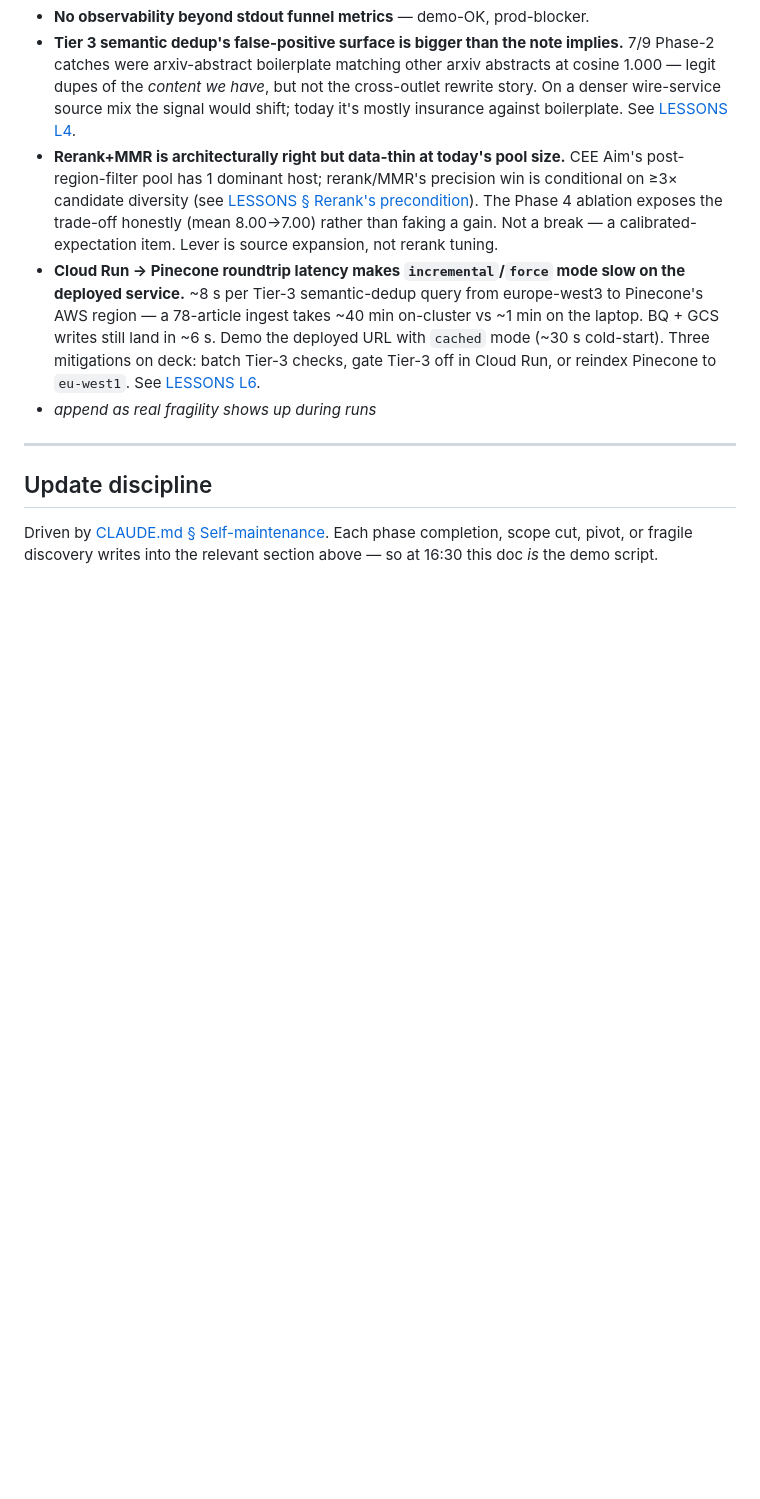
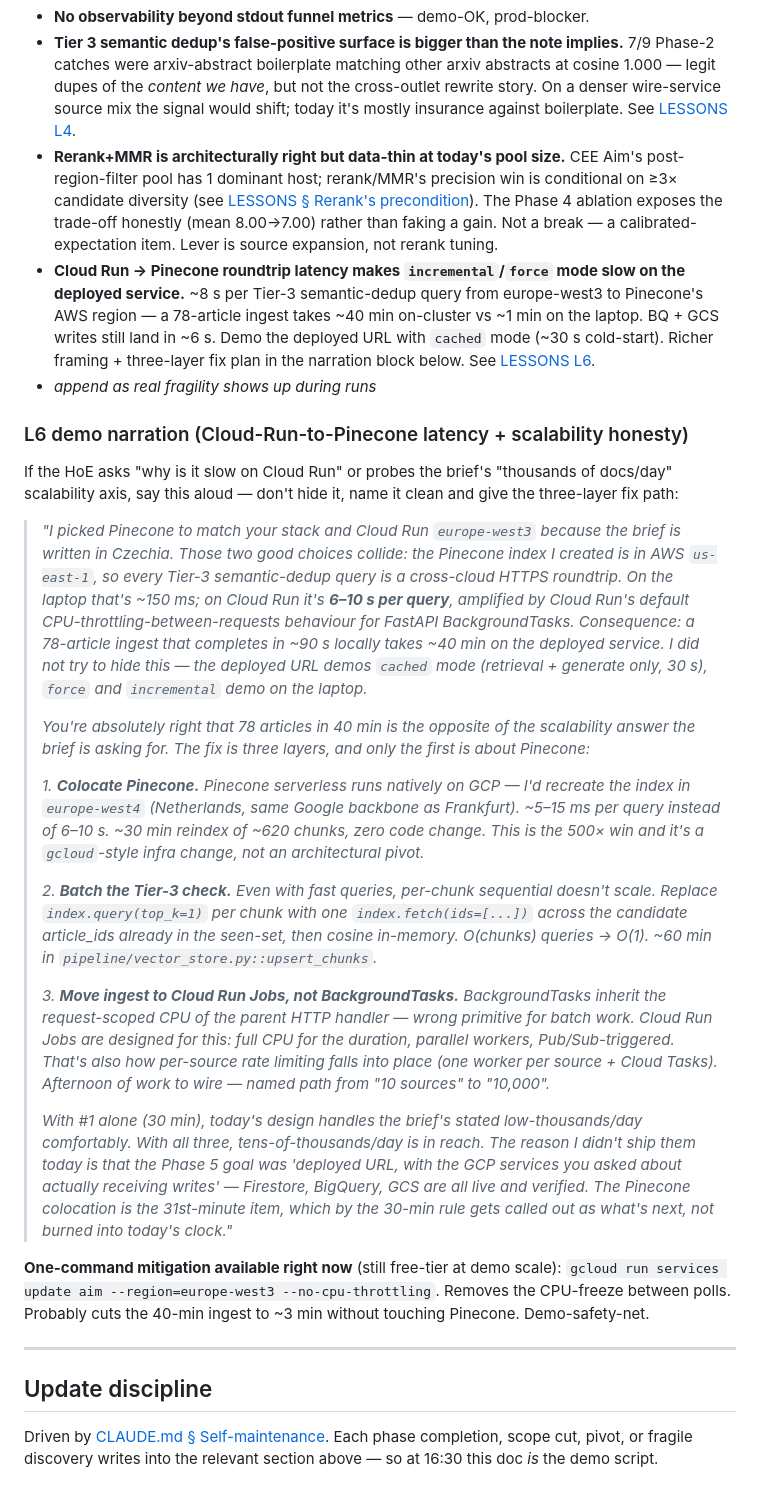
Before and after one commit to sykoravojtech/aim-challenge, a Markdown page: docs/DEMO_NOTES.md, the part around the change. GitHub-like rendering; blank space fills up the shorter version.

Commit message:
docs(phase5): add L6 interview framing — Pinecone latency + scalability honesty
Richer demo narration block under § 6 biggest risks covering:
- Root-cause explanation (cross-cloud hop + Cloud Run CPU throttling
  compound into 6-10s per Tier-3 query)
- Honest acknowledgement that 78 articles in 40 min is the opposite
  of the brief's "thousands/day" scalability ask
- Three-layer fix path ranked by effort:
  1. Pinecone europe-west4 (~30 min reindex, 500x latency win, no code)
  2. Batch Tier-3 checks (O(chunks) -> O(1))
  3. Cloud Run Jobs + Pub/Sub fan-out for real parallelism
- One-command safety net (--no-cpu-throttling) that stays in free tier

Also captures the "why I didn't ship it today" — Phase 5 goal was
deployed URL with GCP services receiving writes, not Pinecone region
migration; that's the 31st-minute item.

Co-Authored-By: Claude Opus 4.7 (1M context) <noreply@anthropic.com>

```diff
--- a/docs/DEMO_NOTES.md
+++ b/docs/DEMO_NOTES.md
@@ -181,8 +181,26 @@ Seed risks (upgrade with specifics as they're encountered):
 - **No observability beyond stdout funnel metrics** — demo-OK, prod-blocker.
 - **Tier 3 semantic dedup's false-positive surface is bigger than the note implies.** 7/9 Phase-2 catches were arxiv-abstract boilerplate matching other arxiv abstracts at cosine 1.000 — legit dupes of the *content we have*, but not the cross-outlet rewrite story. On a denser wire-service source mix the signal would shift; today it's mostly insurance against boilerplate. See [LESSONS L4](LESSONS.md#l4-tier-3-semantic-dedup-catches-arxiv-more-than-news).
 - **Rerank+MMR is architecturally right but data-thin at today's pool size.** CEE Aim's post-region-filter pool has 1 dominant host; rerank/MMR's precision win is conditional on ≥3× candidate diversity (see [LESSONS § Rerank's precondition](LESSONS.md#reranks-precondition)). The Phase 4 ablation exposes the trade-off honestly (mean 8.00→7.00) rather than faking a gain. Not a break — a calibrated-expectation item. Lever is source expansion, not rerank tuning.
-- **Cloud Run → Pinecone roundtrip latency makes `incremental`/`force` mode slow on the deployed service.** ~8 s per Tier-3 semantic-dedup query from europe-west3 to Pinecone's AWS region — a 78-article ingest takes ~40 min on-cluster vs ~1 min on the laptop. BQ + GCS writes still land in ~6 s. Demo the deployed URL with `cached` mode (~30 s cold-start). Three mitigations on deck: batch Tier-3 checks, gate Tier-3 off in Cloud Run, or reindex Pinecone to `eu-west1`. See [LESSONS L6](LESSONS.md#l6-cloud-run-europe-west3--pinecone-serverless-has-610-s-per-query-roundtrips).
+- **Cloud Run → Pinecone roundtrip latency makes `incremental`/`force` mode slow on the deployed service.** ~8 s per Tier-3 semantic-dedup query from europe-west3 to Pinecone's AWS region — a 78-article ingest takes ~40 min on-cluster vs ~1 min on the laptop. BQ + GCS writes still land in ~6 s. Demo the deployed URL with `cached` mode (~30 s cold-start). Richer framing + three-layer fix plan in the narration block below. See [LESSONS L6](LESSONS.md#l6-cloud-run-europe-west3--pinecone-serverless-has-610-s-per-query-roundtrips).
 - _append as real fragility shows up during runs_
+
+### L6 demo narration (Cloud-Run-to-Pinecone latency + scalability honesty)
+
+If the HoE asks "why is it slow on Cloud Run" or probes the brief's "thousands of docs/day" scalability axis, say this aloud — don't hide it, name it clean and give the three-layer fix path:
+
+> *"I picked Pinecone to match your stack and Cloud Run `europe-west3` because the brief is written in Czechia. Those two good choices collide: the Pinecone index I created is in AWS `us-east-1`, so every Tier-3 semantic-dedup query is a cross-cloud HTTPS roundtrip. On the laptop that's ~150 ms; on Cloud Run it's **6–10 s per query**, amplified by Cloud Run's default CPU-throttling-between-requests behaviour for FastAPI BackgroundTasks. Consequence: a 78-article ingest that completes in ~90 s locally takes ~40 min on the deployed service. I did not try to hide this — the deployed URL demos `cached` mode (retrieval + generate only, 30 s), `force` and `incremental` demo on the laptop.*
+>
+> *You're absolutely right that 78 articles in 40 min is the opposite of the scalability answer the brief is asking for. The fix is three layers, and only the first is about Pinecone:*
+>
+> *1. **Colocate Pinecone.** Pinecone serverless runs natively on GCP — I'd recreate the index in `europe-west4` (Netherlands, same Google backbone as Frankfurt). ~5–15 ms per query instead of 6–10 s. ~30 min reindex of ~620 chunks, zero code change. This is the 500× win and it's a `gcloud`-style infra change, not an architectural pivot.*
+>
+> *2. **Batch the Tier-3 check.** Even with fast queries, per-chunk sequential doesn't scale. Replace `index.query(top_k=1)` per chunk with one `index.fetch(ids=[...])` across the candidate article_ids already in the seen-set, then cosine in-memory. O(chunks) queries → O(1). ~60 min in `pipeline/vector_store.py::upsert_chunks`.*
+>
+> *3. **Move ingest to Cloud Run Jobs, not BackgroundTasks.** BackgroundTasks inherit the request-scoped CPU of the parent HTTP handler — wrong primitive for batch work. Cloud Run Jobs are designed for this: full CPU for the duration, parallel workers, Pub/Sub-triggered. That's also how per-source rate limiting falls into place (one worker per source + Cloud Tasks). Afternoon of work to wire — named path from "10 sources" to "10,000".*
+>
+> *With #1 alone (30 min), today's design handles the brief's stated low-thousands/day comfortably. With all three, tens-of-thousands/day is in reach. The reason I didn't ship them today is that the Phase 5 goal was 'deployed URL, with the GCP services you asked about actually receiving writes' — Firestore, BigQuery, GCS are all live and verified. The Pinecone colocation is the 31st-minute item, which by the 30-min rule gets called out as what's next, not burned into today's clock."*
+
+**One-command mitigation available right now** (still free-tier at demo scale): `gcloud run services update aim --region=europe-west3 --no-cpu-throttling`. Removes the CPU-freeze between polls. Probably cuts the 40-min ingest to ~3 min without touching Pinecone. Demo-safety-net.
 
 ---
 
```
